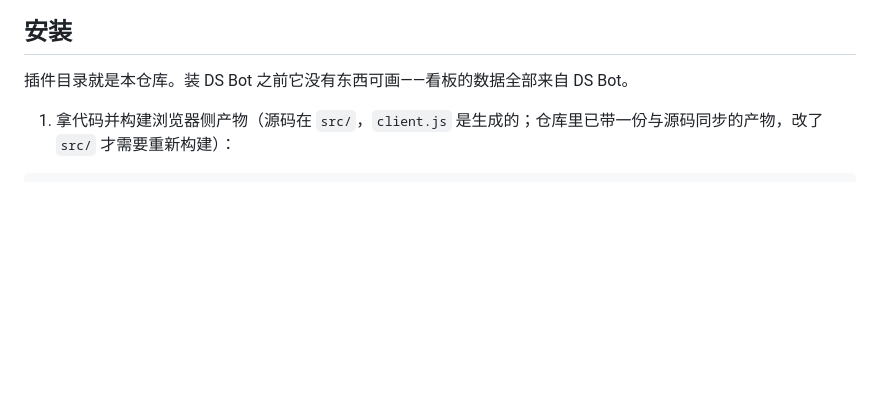
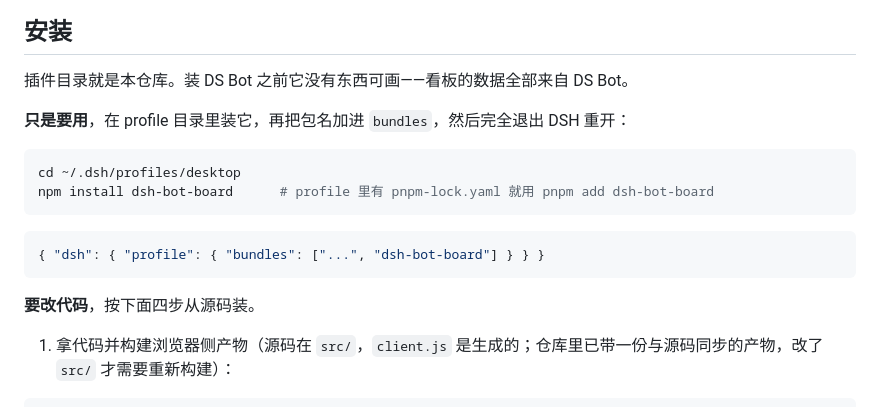
Before and after one commit to coii08o0o/dsh-bot-board, a Markdown page: README.zh-CN.md, the part around one of its changes. GitHub-like rendering; blank space fills up the shorter version.

Commit message:
docs: install from npm, add the npm badge

````diff
--- a/README.zh-CN.md
+++ b/README.zh-CN.md
@@ -148,6 +150,19 @@ Bot2 · 共 2 项
 
 插件目录就是本仓库。装 DS Bot 之前它没有东西可画——看板的数据全部来自 DS Bot。
 
+**只是要用**，在 profile 目录里装它，再把包名加进 `bundles`，然后完全退出 DSH 重开：
+
+```sh
+cd ~/.dsh/profiles/desktop
+npm install dsh-bot-board      # profile 里有 pnpm-lock.yaml 就用 pnpm add dsh-bot-board
+```
+
+```json
+{ "dsh": { "profile": { "bundles": ["...", "dsh-bot-board"] } } }
+```
+
+**要改代码**，按下面四步从源码装。
+
 1. 拿代码并构建浏览器侧产物（源码在 `src/`，`client.js` 是生成的；仓库里已带一份与源码同步的产物，改了 `src/` 才需要重新构建）：
 
 ```sh
````
Also changed, not shown: other parts of README.zh-CN.md (+2 -0 lines), README.md (+16 -14 lines).
